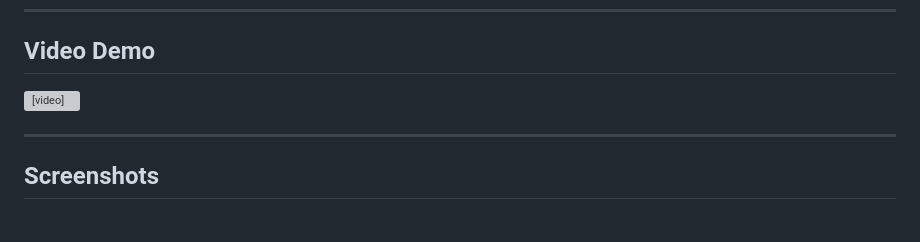
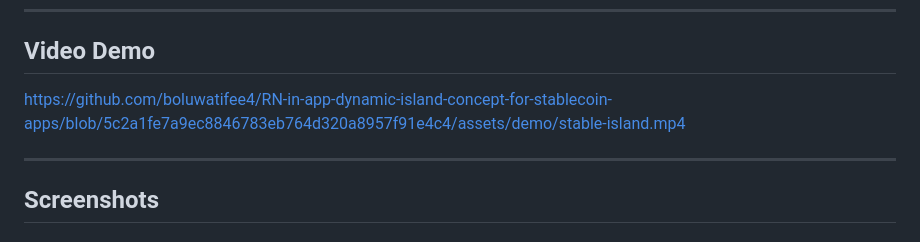
Before and after one commit to boluwatifee4/RN-in-app-dynamic-island-concept-for-stablecoin-apps, a Markdown page: README.md, the part around the change. Rendered like a GitHub page; grey boxes are pictures that could not be loaded.

Commit message:
docs: replace video HTML tag with direct GitHub URL in README

```diff
--- a/README.md
+++ b/README.md
@@ -14,7 +14,7 @@ This is not a mockup. It is a working application built with the architecture, s
 
 ## Video Demo
 
-<video src="assets/demo/stable-island.mp4" width="320" controls></video>
+https://github.com/boluwatifee4/RN-in-app-dynamic-island-concept-for-stablecoin-apps/blob/5c2a1fe7a9ec8846783eb764d320a8957f91e4c4/assets/demo/stable-island.mp4
 
 ---
 
```
